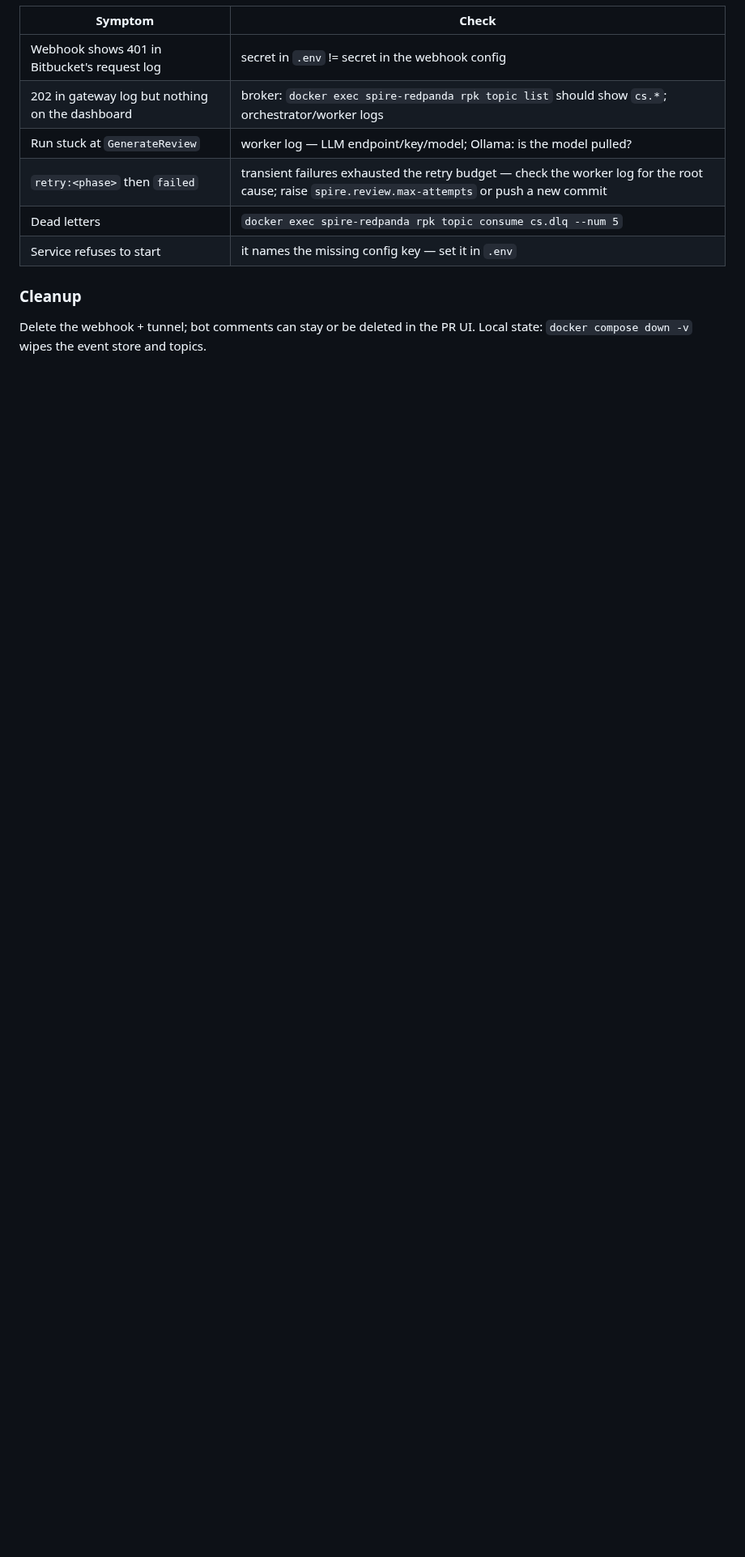
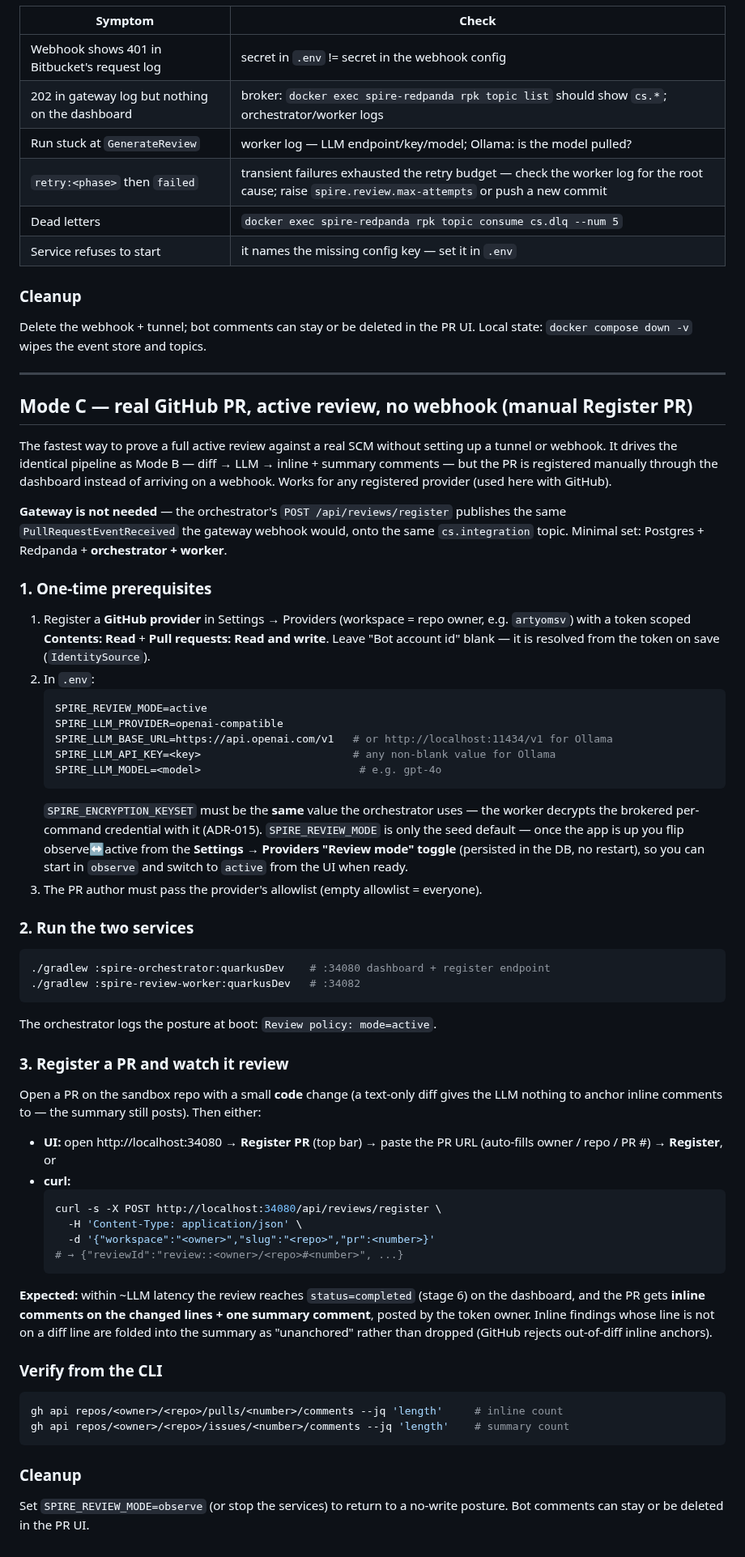
Before and after one commit to artyomsv/code-spire, a Markdown page: docs/SMOKE-TEST.md, the part around the change. Shown at 81% size. GitHub-like rendering; blank space fills up the shorter version.

Commit message:
docs: document GitHub active-mode verification and runbook
Mark backlog item 1 delivered — the worker posts a real review (inline
comments on changed lines + a summary) to a GitHub PR, proven end-to-end
against artyomsv/spire-test via the manual Register PR path (no webhook).

Add SMOKE-TEST Mode C: the no-tunnel runbook for a real active review
against GitHub, driven by the Settings "Register PR" button.

````diff
--- a/docs/SMOKE-TEST.md
+++ b/docs/SMOKE-TEST.md
@@ -156,3 +156,76 @@ Missing keys fail the affected service at startup naming the exact key — that'
 
 Delete the webhook + tunnel; bot comments can stay or be deleted in the PR UI. Local state:
 `docker compose down -v` wipes the event store and topics.
+
+---
+
+## Mode C — real GitHub PR, active review, **no webhook** (manual Register PR)
+
+The fastest way to prove a full active review against a real SCM without setting up a
+tunnel or webhook. It drives the identical pipeline as Mode B — diff → LLM → inline +
+summary comments — but the PR is registered manually through the dashboard instead of
+arriving on a webhook. Works for any registered provider (used here with GitHub).
+
+**Gateway is not needed** — the orchestrator's `POST /api/reviews/register` publishes the
+same `PullRequestEventReceived` the gateway webhook would, onto the same `cs.integration`
+topic. Minimal set: Postgres + Redpanda + **orchestrator + worker**.
+
+### 1. One-time prerequisites
+
+1. Register a **GitHub provider** in Settings → Providers (workspace = repo owner, e.g.
+   `artyomsv`) with a token scoped **Contents: Read** + **Pull requests: Read and write**.
+   Leave "Bot account id" blank — it is resolved from the token on save (`IdentitySource`).
+2. In `.env`:
+   ```bash
+   SPIRE_REVIEW_MODE=active
+   SPIRE_LLM_PROVIDER=openai-compatible
+   SPIRE_LLM_BASE_URL=https://api.openai.com/v1   # or http://localhost:11434/v1 for Ollama
+   SPIRE_LLM_API_KEY=<key>                        # any non-blank value for Ollama
+   SPIRE_LLM_MODEL=<model>                         # e.g. gpt-4o
+   ```
+   `SPIRE_ENCRYPTION_KEYSET` must be the **same** value the orchestrator uses — the worker
+   decrypts the brokered per-command credential with it (ADR-015). `SPIRE_REVIEW_MODE` is only
+   the seed default — once the app is up you flip observe↔active from the **Settings → Providers
+   "Review mode" toggle** (persisted in the DB, no restart), so you can start in `observe` and
+   switch to `active` from the UI when ready.
+3. The PR author must pass the provider's allowlist (empty allowlist = everyone).
+
+### 2. Run the two services
+
+```bash
+./gradlew :spire-orchestrator:quarkusDev    # :34080 dashboard + register endpoint
+./gradlew :spire-review-worker:quarkusDev   # :34082
+```
+The orchestrator logs the posture at boot: `Review policy: mode=active`.
+
+### 3. Register a PR and watch it review
+
+Open a PR on the sandbox repo with a small **code** change (a text-only diff gives the LLM
+nothing to anchor inline comments to — the summary still posts). Then either:
+
+- **UI:** open http://localhost:34080 → **Register PR** (top bar) → paste the PR URL
+  (auto-fills owner / repo / PR #) → **Register**, or
+- **curl:**
+  ```bash
+  curl -s -X POST http://localhost:34080/api/reviews/register \
+    -H 'Content-Type: application/json' \
+    -d '{"workspace":"<owner>","slug":"<repo>","pr":<number>}'
+  # → {"reviewId":"review::<owner>/<repo>#<number>", ...}
+  ```
+
+**Expected:** within ~LLM latency the review reaches `status=completed` (stage 6) on the
+dashboard, and the PR gets **inline comments on the changed lines + one summary comment**,
+posted by the token owner. Inline findings whose line is not on a diff line are folded into
+the summary as "unanchored" rather than dropped (GitHub rejects out-of-diff inline anchors).
+
+### Verify from the CLI
+
+```bash
+gh api repos/<owner>/<repo>/pulls/<number>/comments --jq 'length'     # inline count
+gh api repos/<owner>/<repo>/issues/<number>/comments --jq 'length'    # summary count
+```
+
+### Cleanup
+
+Set `SPIRE_REVIEW_MODE=observe` (or stop the services) to return to a no-write posture. Bot
+comments can stay or be deleted in the PR UI.
````
Also changed, not shown: docs/ROADMAP.md (+9 -4 lines).
